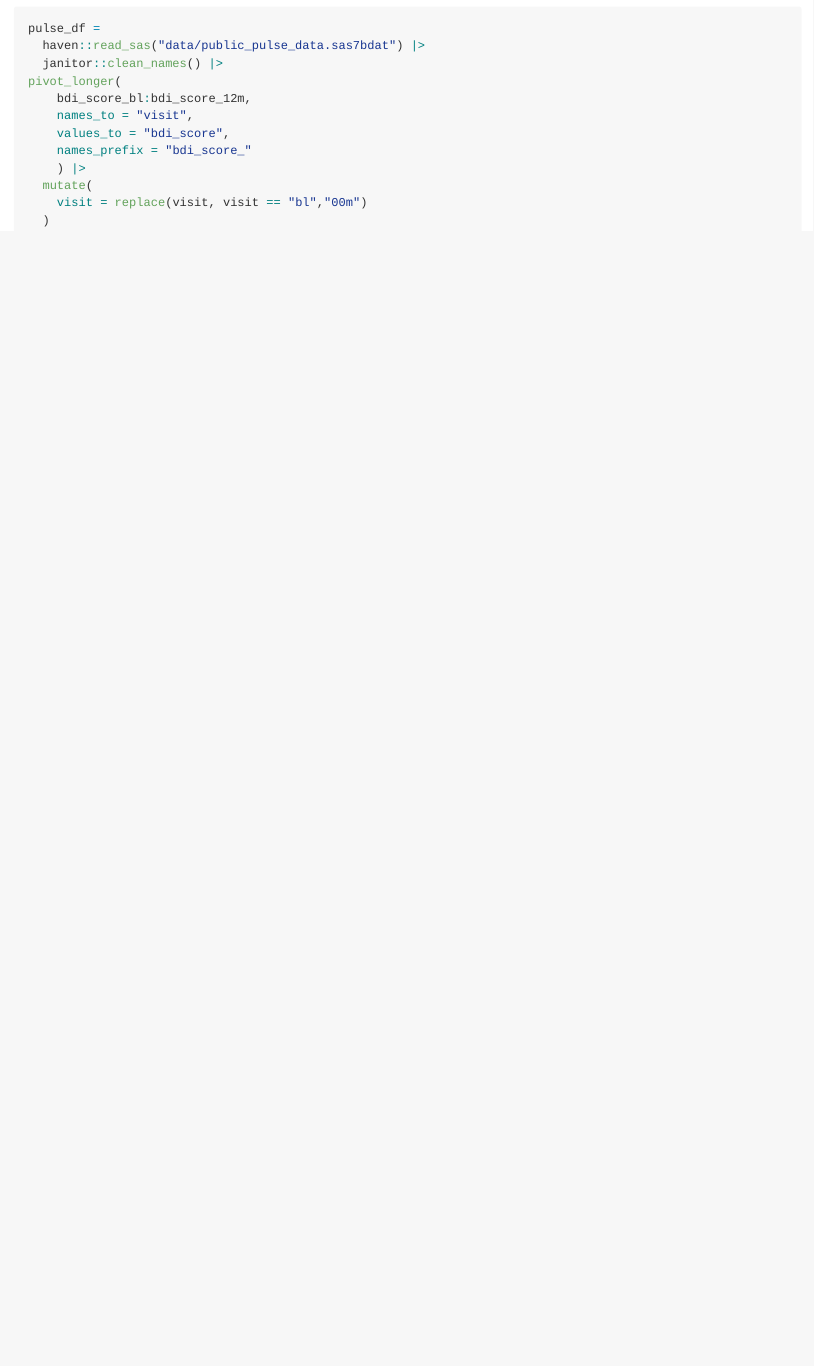
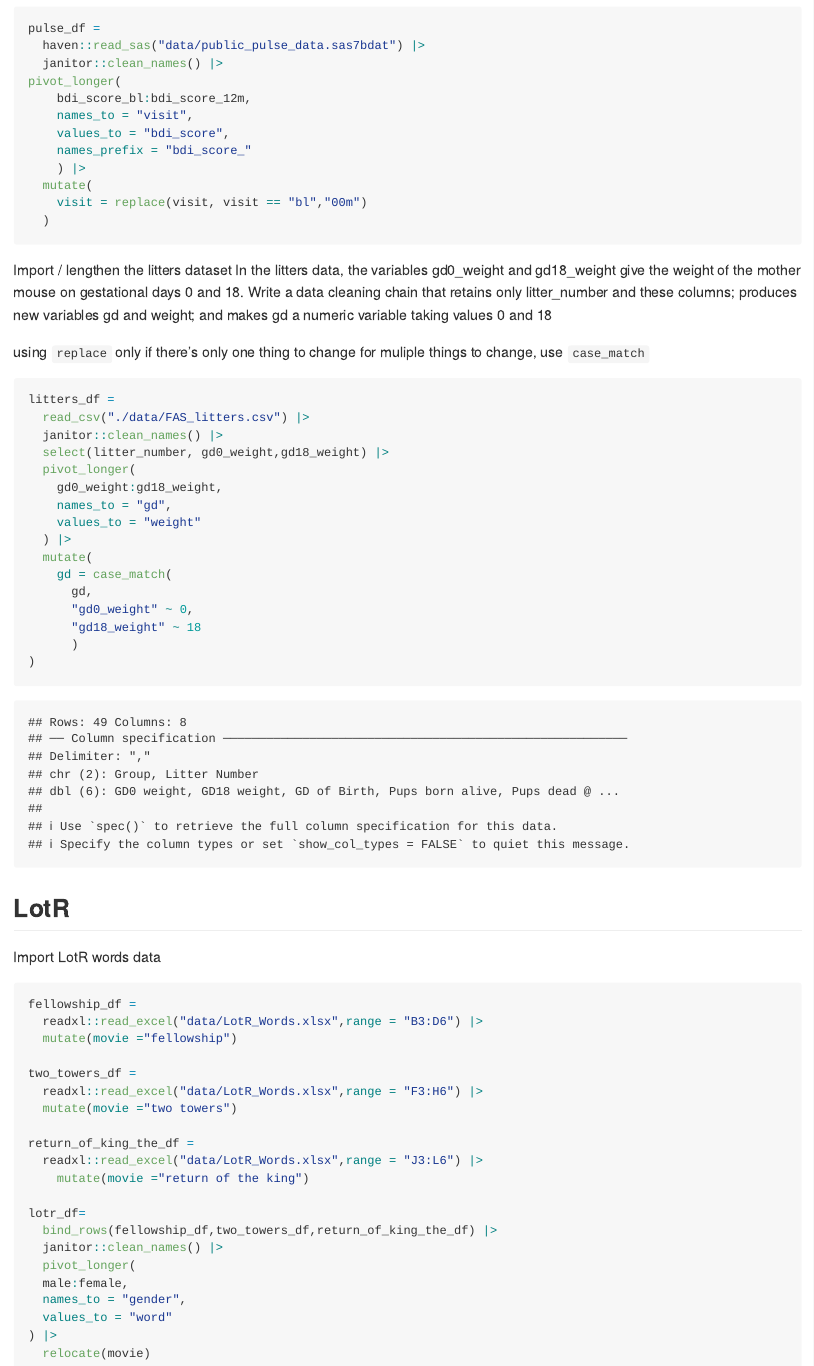
Before and after one commit to eunicecw/data_wrangling_i, an R Markdown document (tidy_data.Rmd): the page in a window 1100 px wide, from 480 px down. The pictures show the output file tidy_data.md that the author committed with the source, drawn offline in the style of GitHub.

Commit message:
import LoTR

````diff
--- a/tidy_data.Rmd
+++ b/tidy_data.Rmd
@@ -23,3 +23,56 @@ pivot_longer(
     visit = replace(visit, visit == "bl","00m")
   )
 ```
+
+Import / lengthen the litters dataset
+In the litters data, the variables gd0_weight and gd18_weight give the weight of the mother mouse on gestational days 0 and 18. Write a data cleaning chain that retains only litter_number and these columns; produces new variables gd and weight; and makes gd a numeric variable taking values 0 and 18
+
+using `replace` only if there's only one thing to change
+for muliple things to change, use `case_match`
+
+```{r}
+litters_df =
+  read_csv("./data/FAS_litters.csv") |>
+  janitor::clean_names() |>
+  select(litter_number, gd0_weight,gd18_weight) |>
+  pivot_longer(
+    gd0_weight:gd18_weight,
+    names_to = "gd",
+    values_to = "weight"
+  ) |>
+  mutate(
+    gd = case_match(
+      gd,
+      "gd0_weight" ~ 0,
+      "gd18_weight" ~ 18
+      )
+)
+```
+
+## LotR
+
+Import LotR words data
+
+```{r}
+fellowship_df =
+  readxl::read_excel("data/LotR_Words.xlsx",range = "B3:D6") |>
+  mutate(movie ="fellowship")
+
+two_towers_df =
+  readxl::read_excel("data/LotR_Words.xlsx",range = "F3:H6") |>
+  mutate(movie ="two towers")
+
+return_of_king_the_df =
+  readxl::read_excel("data/LotR_Words.xlsx",range = "J3:L6") |>
+    mutate(movie ="return of the king")
+
+lotr_df=
+  bind_rows(fellowship_df,two_towers_df,return_of_king_the_df) |>
+  janitor::clean_names() |>
+  pivot_longer(
+  male:female,
+  names_to = "gender",
+  values_to = "word"
+) |>
+  relocate(movie)
+```
````
Also changed, not shown: tidy_data.md.
